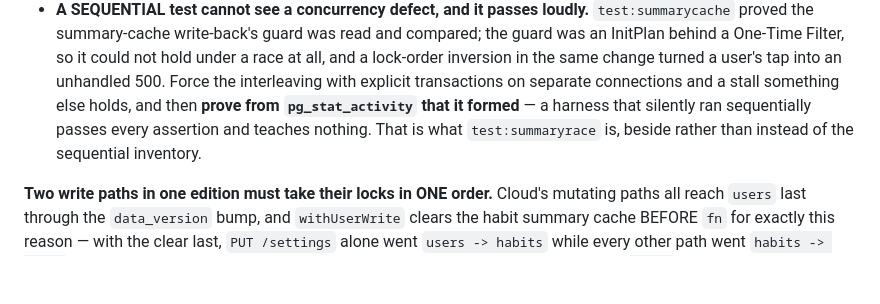
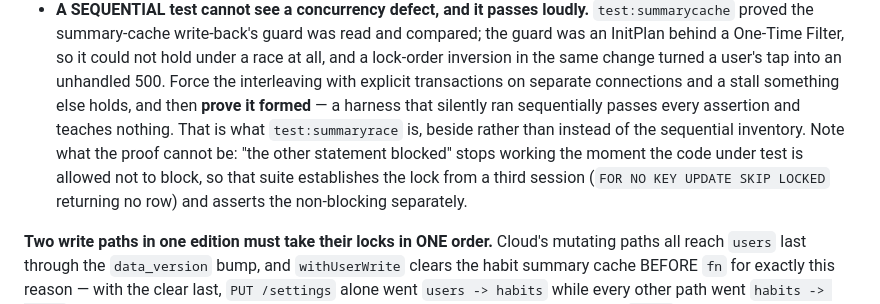
Before and after one commit to easymod0/habiterall, a Markdown page: CLAUDE.md, the part around the change. Drawn GitHub-style; blank space fills up the shorter version.

```diff
--- a/CLAUDE.md
+++ b/CLAUDE.md
@@ -271,10 +271,13 @@ each of which has cost a release:
   hold under a race at all, and a lock-order inversion in the same change turned
   a user's tap into an unhandled 500. Force the interleaving with explicit
   transactions on separate connections and a stall something else holds, and
-  then **prove from `pg_stat_activity` that it formed** — a harness that
-  silently ran sequentially passes every assertion and teaches nothing. That is
-  what `test:summaryrace` is, beside rather than instead of the sequential
-  inventory.
+  then **prove it formed** — a harness that silently ran sequentially passes
+  every assertion and teaches nothing. That is what `test:summaryrace` is,
+  beside rather than instead of the sequential inventory. Note what the proof
+  cannot be: "the other statement blocked" stops working the moment the code
+  under test is allowed not to block, so that suite establishes the lock from a
+  third session (`FOR NO KEY UPDATE SKIP LOCKED` returning no row) and asserts
+  the non-blocking separately.
 
 **Two write paths in one edition must take their locks in ONE order.** Cloud's
 mutating paths all reach `users` last through the `data_version` bump, and
```
Also changed, not shown: docs/decisions/caching.md (+98 -9 lines).
